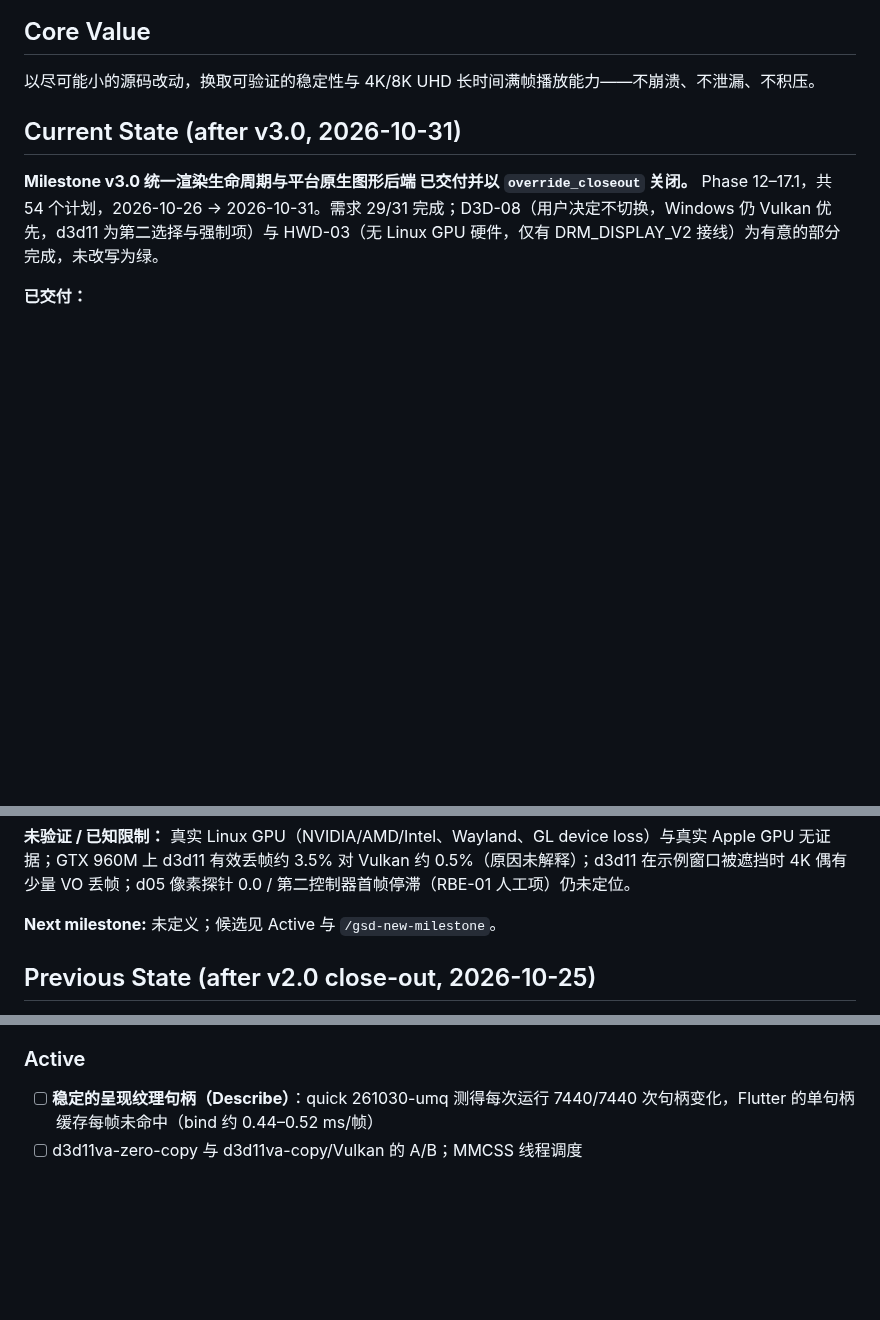
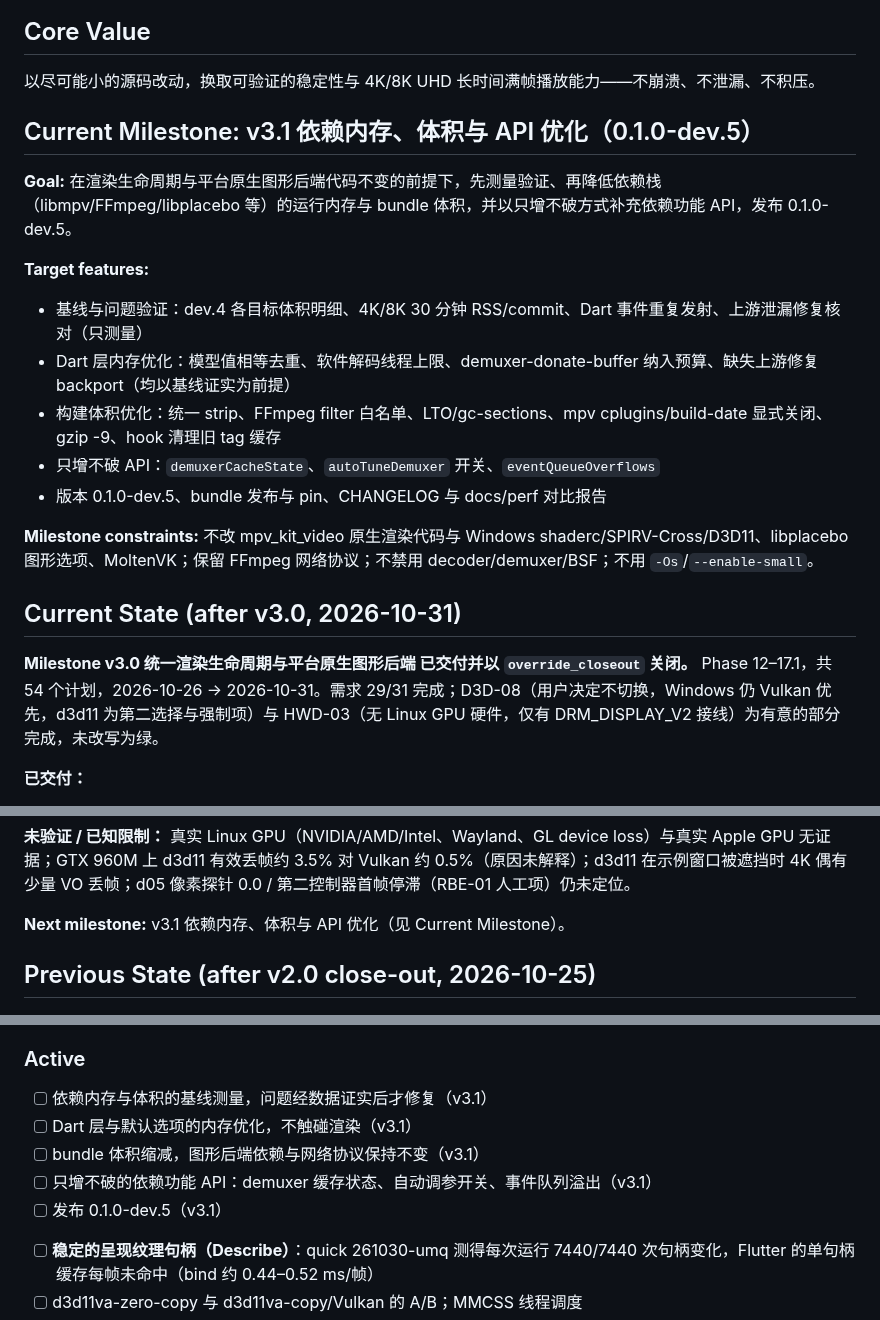
Before and after one commit to TATboy210/mpv_kit, a Markdown page: .planning/PROJECT.md, 3 parts joined by grey strips. Drawn GitHub-style; blank space fills up the shorter version.

Commit message:
docs: start milestone v3.1 依赖内存、体积与 API 优化

```diff
--- a/.planning/PROJECT.md
+++ b/.planning/PROJECT.md
@@ -7,6 +7,19 @@ libmpv 的 Dart/Flutter 绑定工程：`mpv_kit` 提供纯 Dart FFI 的完整客
 ## Core Value
 
 以尽可能小的源码改动，换取可验证的稳定性与 4K/8K UHD 长时间满帧播放能力——不崩溃、不泄漏、不积压。
+
+## Current Milestone: v3.1 依赖内存、体积与 API 优化（0.1.0-dev.5）
+
+**Goal:** 在渲染生命周期与平台原生图形后端代码不变的前提下，先测量验证、再降低依赖栈（libmpv/FFmpeg/libplacebo 等）的运行内存与 bundle 体积，并以只增不破方式补充依赖功能 API，发布 0.1.0-dev.5。
+
+**Target features:**
+- 基线与问题验证：dev.4 各目标体积明细、4K/8K 30 分钟 RSS/commit、Dart 事件重复发射、上游泄漏修复核对（只测量）
+- Dart 层内存优化：模型值相等去重、软件解码线程上限、demuxer-donate-buffer 纳入预算、缺失上游修复 backport（均以基线证实为前提）
+- 构建体积优化：统一 strip、FFmpeg filter 白名单、LTO/gc-sections、mpv cplugins/build-date 显式关闭、gzip -9、hook 清理旧 tag 缓存
+- 只增不破 API：`demuxerCacheState`、`autoTuneDemuxer` 开关、`eventQueueOverflows`
+- 版本 0.1.0-dev.5、bundle 发布与 pin、CHANGELOG 与 docs/perf 对比报告
+
+**Milestone constraints:** 不改 mpv_kit_video 原生渲染代码与 Windows shaderc/SPIRV-Cross/D3D11、libplacebo 图形选项、MoltenVK；保留 FFmpeg 网络协议；不禁用 decoder/demuxer/BSF；不用 `-Os`/`--enable-small`。
 
 ## Current State (after v3.0, 2026-10-31)
 
@@ -24,7 +37,7 @@ libmpv 的 Dart/Flutter 绑定工程：`mpv_kit` 提供纯 Dart FFI 的完整客
 
 **未验证 / 已知限制：** 真实 Linux GPU（NVIDIA/AMD/Intel、Wayland、GL device loss）与真实 Apple GPU 无证据；GTX 960M 上 d3d11 有效丢帧约 3.5% 对 Vulkan 约 0.5%（原因未解释）；d3d11 在示例窗口被遮挡时 4K 偶有少量 VO 丢帧；d05 像素探针 0.0 / 第二控制器首帧停滞（RBE-01 人工项）仍未定位。
 
-**Next milestone:** 未定义；候选见 Active 与 `/gsd-new-milestone`。
+**Next milestone:** v3.1 依赖内存、体积与 API 优化（见 Current Milestone）。
 
 ## Previous State (after v2.0 close-out, 2026-10-25)
 
@@ -105,7 +118,15 @@ unsettled: an unexplained soak abort was observed once and never reproduced.
 
 ### Active
 
-<!-- 下一里程碑候选（尚未立项）；v3.0 遗留见 REQUIREMENTS.md 与 todos/pending。 -->
+<!-- v3.1 范围：详见 REQUIREMENTS.md。 -->
+
+- [ ] 依赖内存与体积的基线测量，问题经数据证实后才修复（v3.1）
+- [ ] Dart 层与默认选项的内存优化，不触碰渲染（v3.1）
+- [ ] bundle 体积缩减，图形后端依赖与网络协议保持不变（v3.1）
+- [ ] 只增不破的依赖功能 API：demuxer 缓存状态、自动调参开关、事件队列溢出（v3.1）
+- [ ] 发布 0.1.0-dev.5（v3.1）
+
+<!-- 以下为更早的候选（未纳入 v3.1）；v3.0 遗留见 todos/pending。 -->
 
 - [ ] **稳定的呈现纹理句柄（Describe）**：quick 261030-umq 测得每次运行 7440/7440 次句柄变化，Flutter 的单句柄缓存每帧未命中（bind 约 0.44–0.52 ms/帧）
 - [ ] d3d11va-zero-copy 与 d3d11va-copy/Vulkan 的 A/B；MMCSS 线程调度
```
Also changed, not shown: other parts of .planning/PROJECT.md (+2 -2 lines), .planning/STATE.md (+14 -17 lines).
